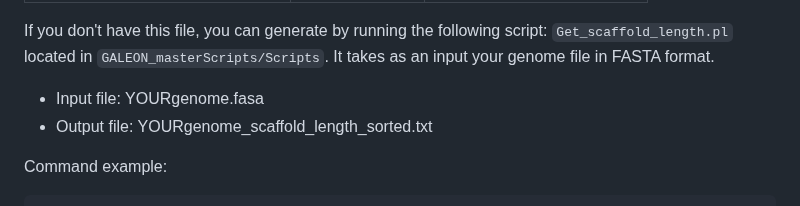
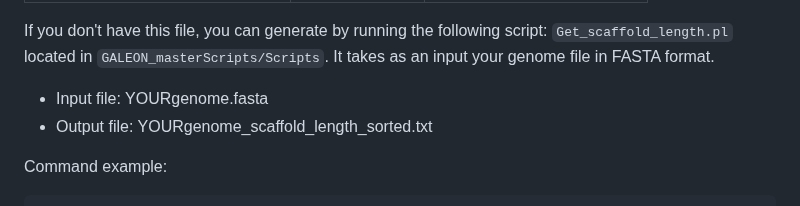
Before and after one commit to molevol-ub/galeon, a Markdown page: README.md, the part around the change. GitHub-like rendering.

```diff
--- a/README.md
+++ b/README.md
@@ -250,7 +250,7 @@ This is used mainly as a guide to filter the output results and summarise the fi
 
 If you don't have this file, you can generate by running the following script: `Get_scaffold_length.pl` located in `GALEON_masterScripts/Scripts`. It takes as an input your genome file in FASTA format.
 
-- Input file: YOURgenome.fasa
+- Input file: YOURgenome.fasta
 - Output file: YOURgenome_scaffold_length_sorted.txt
 
 Command example:
```
